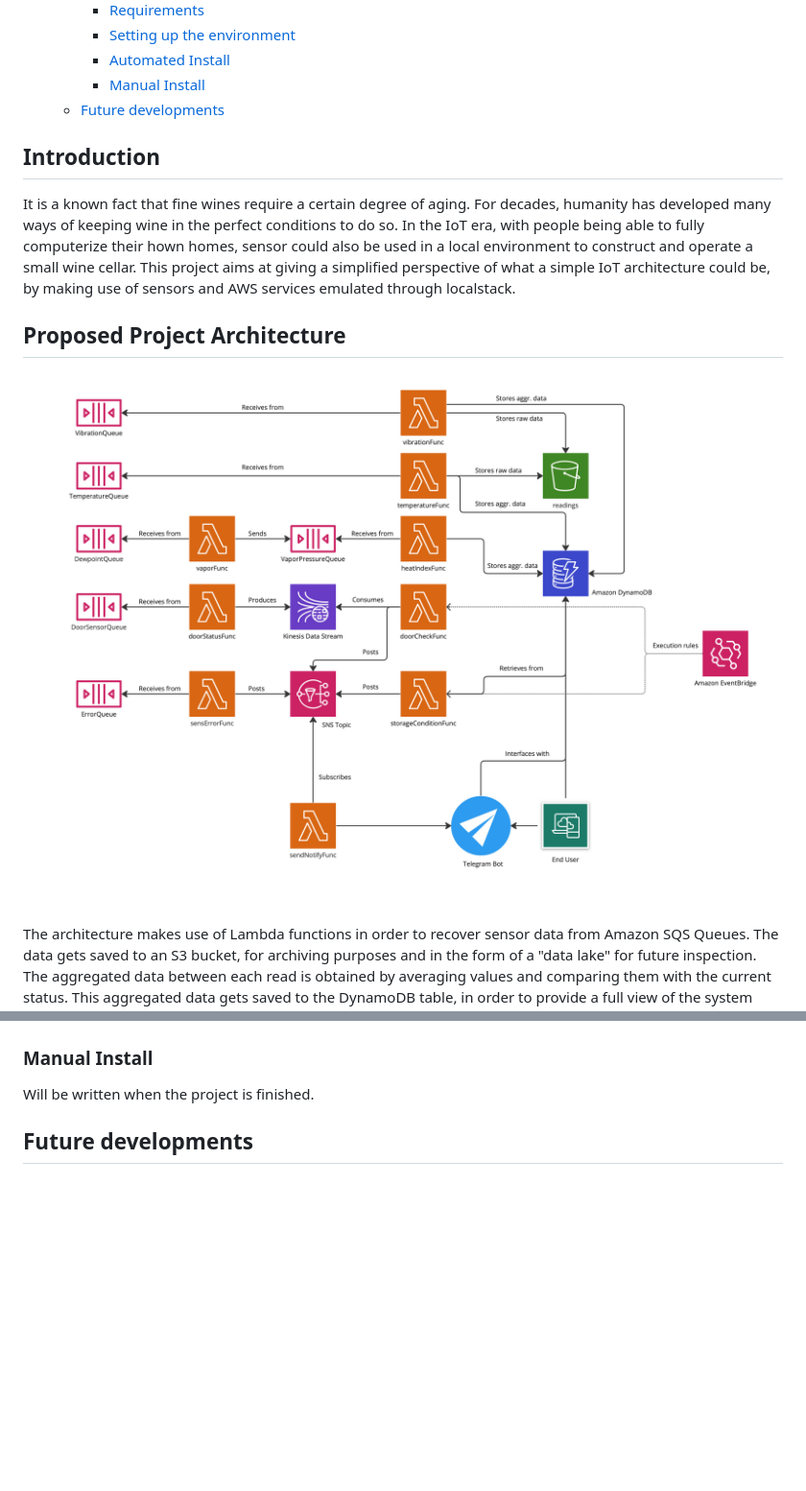
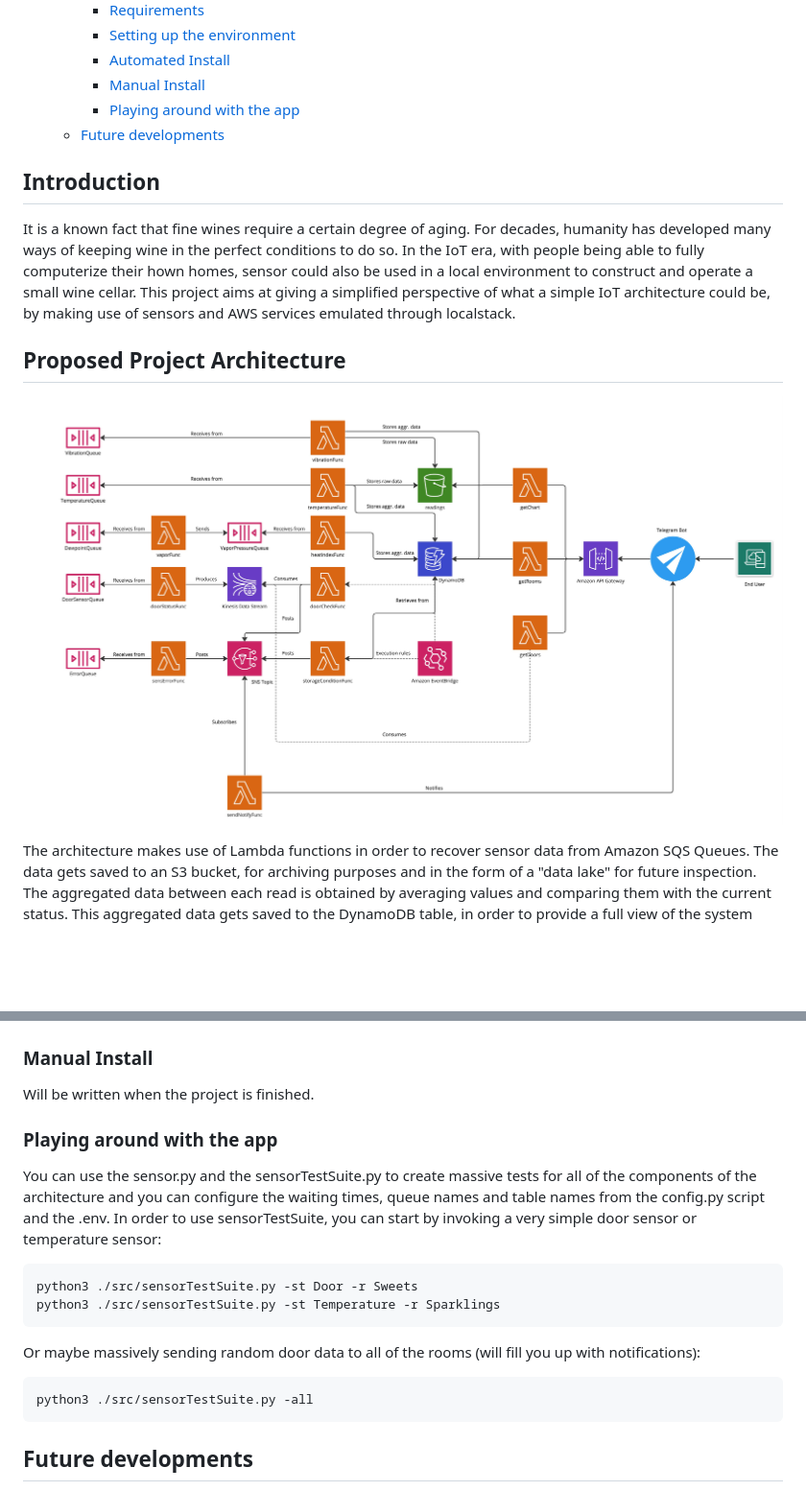
Before and after one commit to blazQ/wine-cellar, a Markdown page: README.md, 2 parts joined by grey strips. Shown: that part at 96% size. Rendered like a GitHub page; pictures changed too: images/SCIOT-Project.jpg; blank space fills up the shorter version.

Commit message:
Added basic web app. Added another api gateway function. Updated setup script and readme.

````diff
--- a/README.md
+++ b/README.md
@@ -12,6 +12,7 @@ It makes use of Docker, Localstack and various utilities in order to manage, in
     - [Setting up the environment](#setting-up-the-environment)
     - [Automated Install](#automated-install)
     - [Manual Install](#manual-install)
+    - [Playing around with the app](#playing-around-with-the-app)
   - [Future developments](#future-developments)
 
 ## Introduction
@@ -103,6 +123,22 @@ Instructions will be continued after the Telegram Bot gets implemented..
 ### Manual Install
 
 Will be written when the project is finished.
+
+### Playing around with the app
+
+You can use the sensor.py and the sensorTestSuite.py to create massive tests for all of the components of the architecture and you can configure the waiting times, queue names and table names from the config.py script and the .env.
+In order to use sensorTestSuite, you can start by invoking a very simple door sensor or temperature sensor:
+
+```python
+python3 ./src/sensorTestSuite.py -st Door -r Sweets
+python3 ./src/sensorTestSuite.py -st Temperature -r Sparklings
+```
+
+Or maybe massively sending random door data to all of the rooms (will fill you up with notifications):
+
+```python
+python3 ./src/sensorTestSuite.py -all
+```
 
 ## Future developments
 
````
Also changed, not shown: other parts of README.md (+22 -3 lines), 8 other files.
